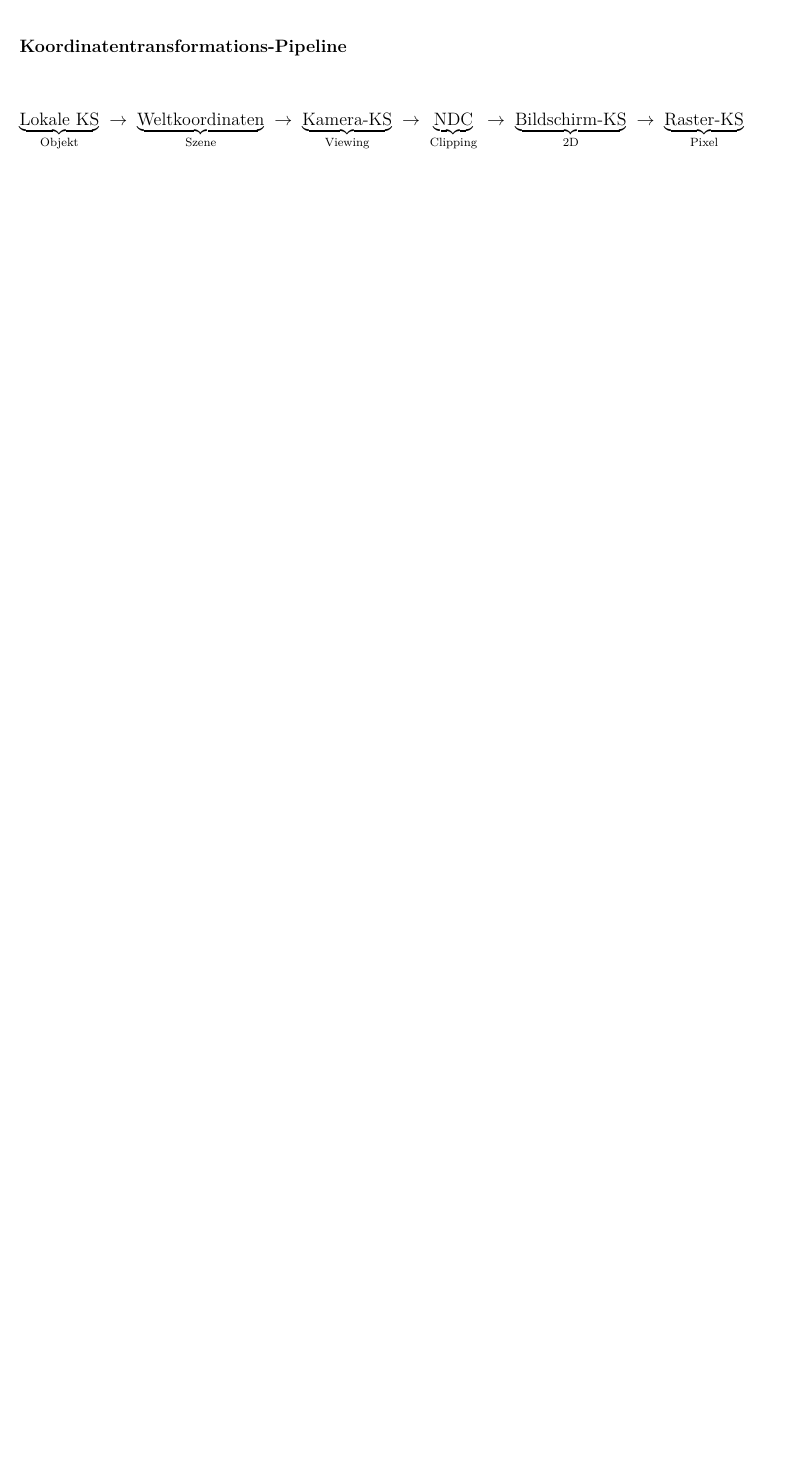
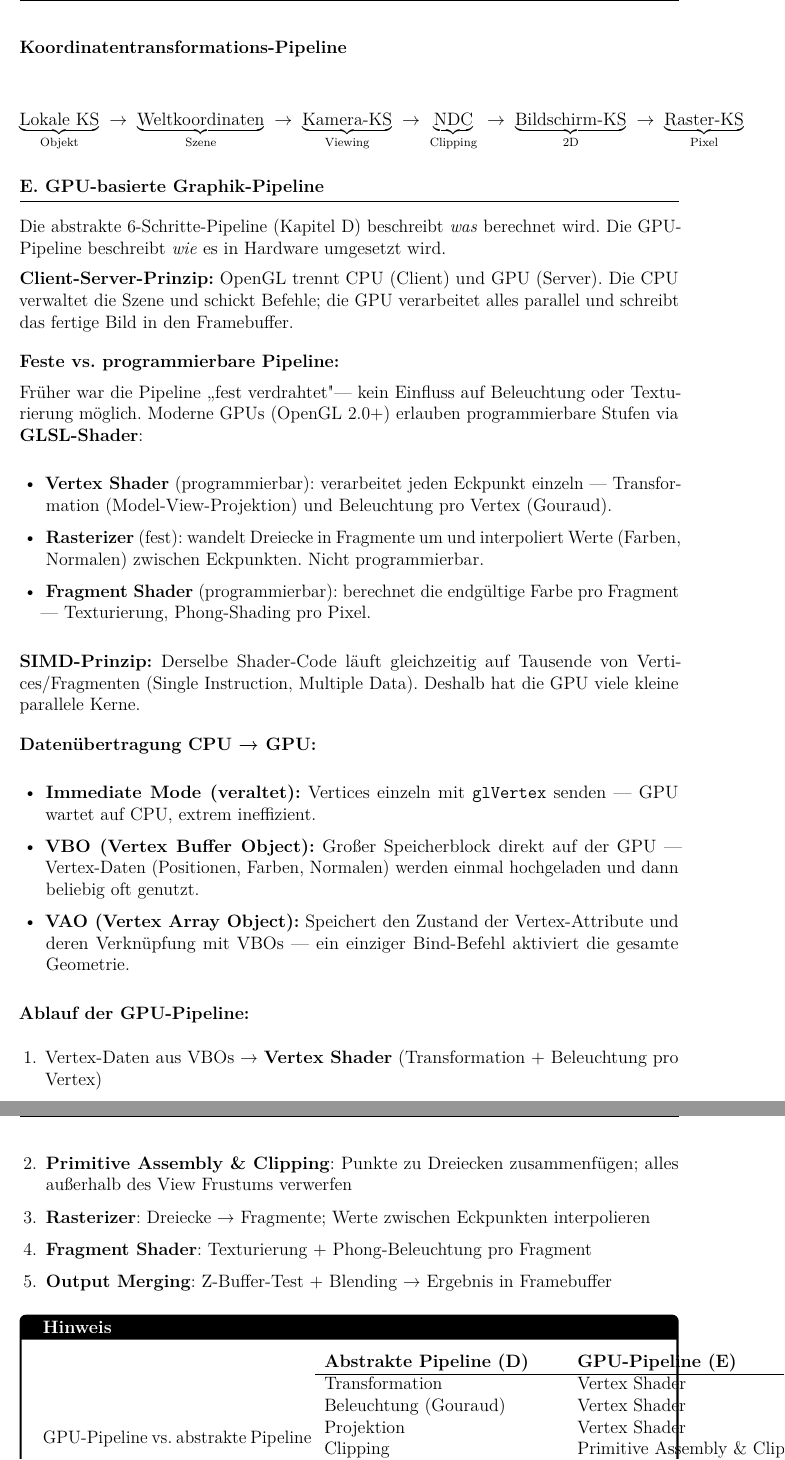
Before and after one commit to dpaguba/college-assignment, a LaTeX document (main.tex): part of page 46 of 46 before the commit and two parts of pages 46 and 47 of 47 after it, the two joined at a grey line, cut so that both start at the same text, the shorter picture padded with empty space. Compiled offline with pdfLaTeX.

Commit message:
add: Kapitel E – GPU-basierte Graphik-Pipeline, Shader, VBO/VAO, SIMD

```diff
--- a/main.tex
+++ b/main.tex
@@ -2971,4 +2971,55 @@ Ziel: alle Pixel im Inneren eines Polygons finden. Das Scan-Line-Verfahren arbei
   \underbrace{\text{Raster-KS}}_{\text{Pixel}}
 \]
 
+\subsection*{E. GPU-basierte Graphik-Pipeline}
+
+Die abstrakte 6-Schritte-Pipeline (Kapitel D) beschreibt \textit{was} berechnet wird. Die GPU-Pipeline beschreibt \textit{wie} es in Hardware umgesetzt wird.
+
+\textbf{Client-Server-Prinzip:} OpenGL trennt CPU (Client) und GPU (Server). Die CPU verwaltet die Szene und schickt Befehle; die GPU verarbeitet alles parallel und schreibt das fertige Bild in den Framebuffer.
+
+\medskip
+\textbf{Feste vs. programmierbare Pipeline:}
+
+Früher war die Pipeline „fest verdrahtet" — kein Einfluss auf Beleuchtung oder Texturierung möglich. Moderne GPUs (OpenGL 2.0+) erlauben programmierbare Stufen via \textbf{GLSL-Shader}:
+
+\begin{itemize}
+  \item \textbf{Vertex Shader} (programmierbar): verarbeitet jeden Eckpunkt einzeln — Transformation (Model-View-Projektion) und Beleuchtung pro Vertex (Gouraud).
+  \item \textbf{Rasterizer} (fest): wandelt Dreiecke in Fragmente um und interpoliert Werte (Farben, Normalen) zwischen Eckpunkten. Nicht programmierbar.
+  \item \textbf{Fragment Shader} (programmierbar): berechnet die endgültige Farbe pro Fragment — Texturierung, Phong-Shading pro Pixel.
+\end{itemize}
+
+\textbf{SIMD-Prinzip:} Derselbe Shader-Code läuft gleichzeitig auf Tausende von Vertices/Fragmenten (Single Instruction, Multiple Data). Deshalb hat die GPU viele kleine parallele Kerne.
+
+\medskip
+\textbf{Datenübertragung CPU → GPU:}
+
+\begin{itemize}
+  \item \textbf{Immediate Mode (veraltet):} Vertices einzeln mit \texttt{glVertex} senden — GPU wartet auf CPU, extrem ineffizient.
+  \item \textbf{VBO (Vertex Buffer Object):} Großer Speicherblock direkt auf der GPU — Vertex-Daten (Positionen, Farben, Normalen) werden einmal hochgeladen und dann beliebig oft genutzt.
+  \item \textbf{VAO (Vertex Array Object):} Speichert den Zustand der Vertex-Attribute und deren Verknüpfung mit VBOs — ein einziger Bind-Befehl aktiviert die gesamte Geometrie.
+\end{itemize}
+
+\textbf{Ablauf der GPU-Pipeline:}
+\begin{enumerate}
+  \item Vertex-Daten aus VBOs → \textbf{Vertex Shader} (Transformation + Beleuchtung pro Vertex)
+  \item \textbf{Primitive Assembly \& Clipping}: Punkte zu Dreiecken zusammenfügen; alles außerhalb des View Frustums verwerfen
+  \item \textbf{Rasterizer}: Dreiecke → Fragmente; Werte zwischen Eckpunkten interpolieren
+  \item \textbf{Fragment Shader}: Texturierung + Phong-Beleuchtung pro Fragment
+  \item \textbf{Output Merging}: Z-Buffer-Test + Blending → Ergebnis in Framebuffer
+\end{enumerate}
+
+\begin{notebox}{GPU-Pipeline vs. abstrakte Pipeline}
+\begin{tabular}{ll}
+  \textbf{Abstrakte Pipeline (D)} & \textbf{GPU-Pipeline (E)} \\
+  \hline
+  Transformation & Vertex Shader \\
+  Beleuchtung (Gouraud) & Vertex Shader \\
+  Projektion & Vertex Shader \\
+  Clipping & Primitive Assembly \& Clipping \\
+  Verrasterung & Rasterizer \\
+  Beleuchtung (Phong) / Textur & Fragment Shader \\
+  Sichtbarkeit (Z-Buffer) & Output Merging \\
+\end{tabular}
+\end{notebox}
+
 \end{document}
```
